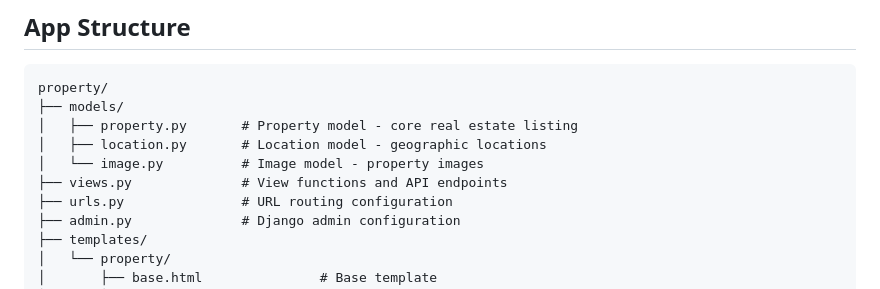
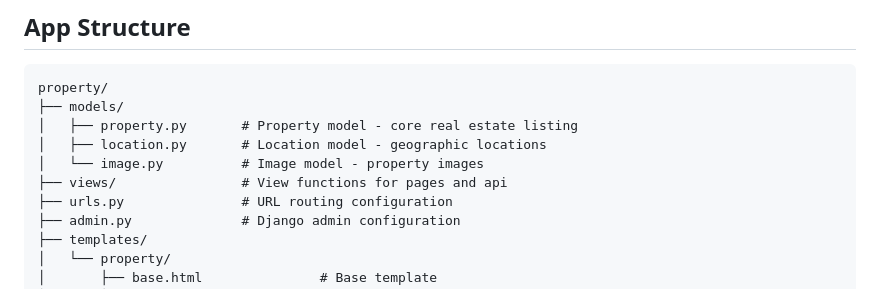
Before and after one commit to Rai321han/property_listing_django_project, a Markdown page: README.md, the part around the change. Rendered like a GitHub page.

```diff
--- a/README.md
+++ b/README.md
@@ -97,7 +97,7 @@ property/
 │   ├── property.py       # Property model - core real estate listing
 │   ├── location.py       # Location model - geographic locations
 │   └── image.py          # Image model - property images
-├── views.py              # View functions and API endpoints
+├── views/                # View functions for pages and api
 ├── urls.py               # URL routing configuration
 ├── admin.py              # Django admin configuration
 ├── templates/
```
